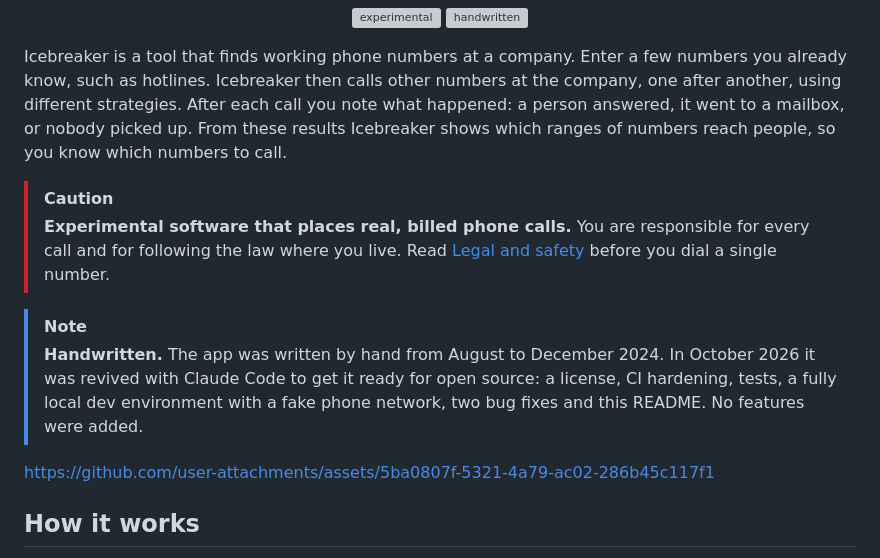
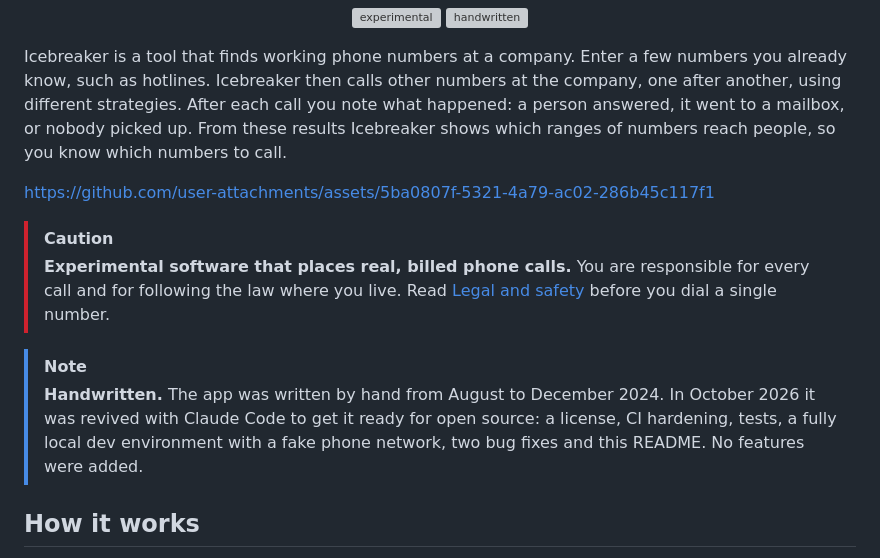
Before and after one commit to Clueed/icebreaker, a Markdown page: README.md, the part around the change. Drawn GitHub-style; grey boxes are pictures that could not be loaded.

Commit message:
docs: move the README notes below the hero video
Co-Authored-By: Claude Opus 5.5 <noreply@anthropic.com>

```diff
--- a/README.md
+++ b/README.md
@@ -18,13 +18,13 @@
 
 Icebreaker is a tool that finds working phone numbers at a company. Enter a few numbers you already know, such as hotlines. Icebreaker then calls other numbers at the company, one after another, using different strategies. After each call you note what happened: a person answered, it went to a mailbox, or nobody picked up. From these results Icebreaker shows which ranges of numbers reach people, so you know which numbers to call.
 
+https://github.com/user-attachments/assets/5ba0807f-5321-4a79-ac02-286b45c117f1
+
 > [!CAUTION]
 > **Experimental software that places real, billed phone calls.** You are responsible for every call and for following the law where you live. Read [Legal and safety](#legal-and-safety) before you dial a single number.
 
 > [!NOTE]
 > **Handwritten.** The app was written by hand from August to December 2024. In October 2026 it was revived with Claude Code to get it ready for open source: a license, CI hardening, tests, a fully local dev environment with a fake phone network, two bug fixes and this README. No features were added.
-
-https://github.com/user-attachments/assets/5ba0807f-5321-4a79-ac02-286b45c117f1
 
 ## How it works
 
```
